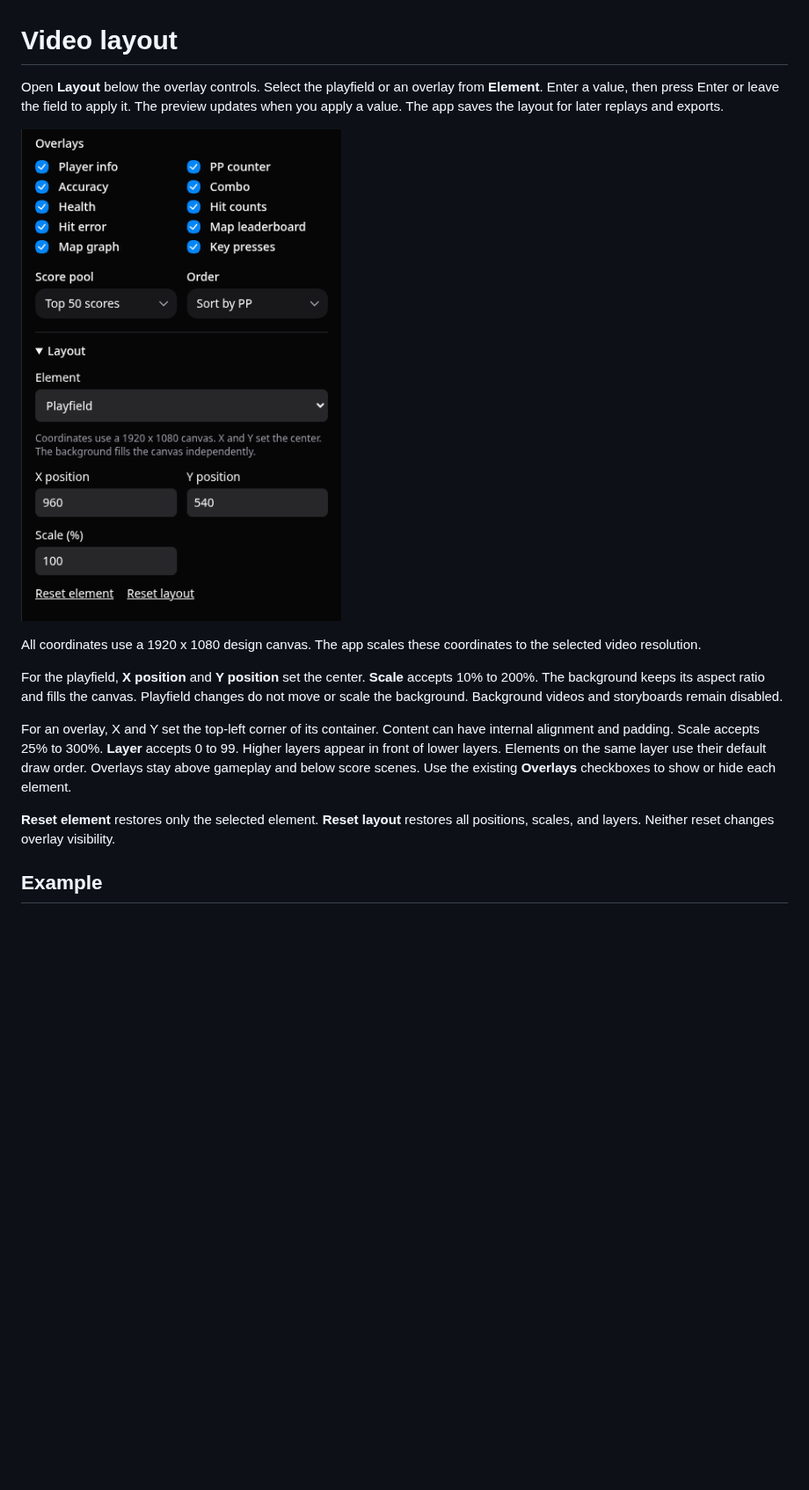
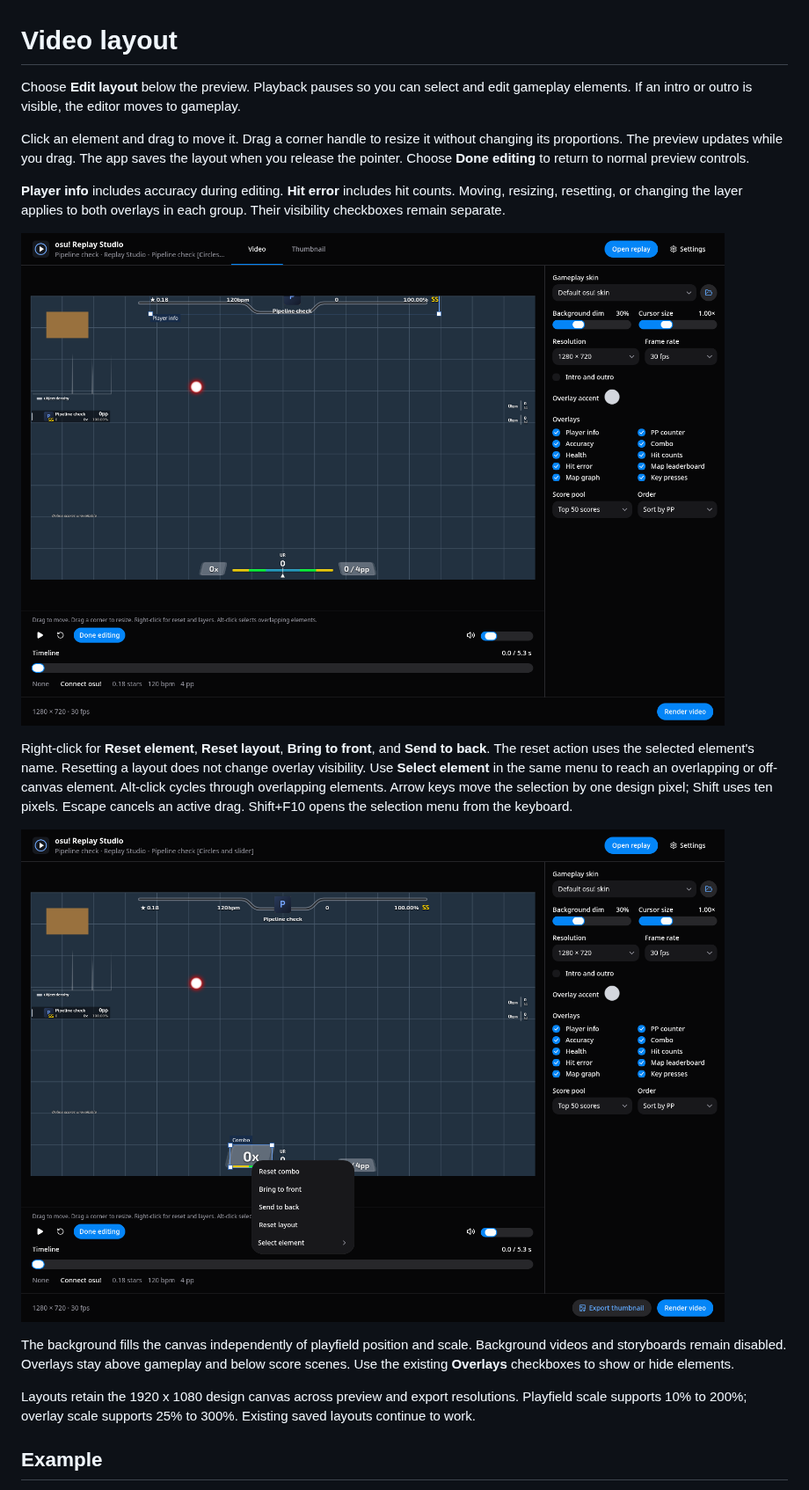
Before and after one commit to agneswd/osu-replay-studio, a Markdown page: docs/layout.md, the part around the change. Shown at 88% size. Rendered like a GitHub page; pictures changed too: docs/images/layout-context.png (added), docs/images/layout-controls.png (deleted), docs/images/layout-editor.png (added); blank space fills up the shorter version.

```diff
--- a/docs/layout.md
+++ b/docs/layout.md
@@ -1,24 +1,33 @@
 # Video layout
 
-Open **Layout** below the overlay controls. Select the playfield or an overlay from **Element**.
-Enter a value, then press Enter or leave the field to apply it.
-The preview updates when you apply a value. The app saves the layout for later replays and exports.
+Choose **Edit layout** below the preview. Playback pauses so you can select and edit gameplay elements.
+If an intro or outro is visible, the editor moves to gameplay.
 
-![Layout controls](images/layout-controls.png)
+Click an element and drag to move it. Drag a corner handle to resize it without changing its proportions.
+The preview updates while you drag. The app saves the layout when you release the pointer.
+Choose **Done editing** to return to normal preview controls.
 
-All coordinates use a 1920 x 1080 design canvas. The app scales these coordinates to the selected video resolution.
+**Player info** includes accuracy during editing. **Hit error** includes hit counts.
+Moving, resizing, resetting, or changing the layer applies to both overlays in each group.
+Their visibility checkboxes remain separate.
 
-For the playfield, **X position** and **Y position** set the center. **Scale** accepts 10% to 200%.
-The background keeps its aspect ratio and fills the canvas. Playfield changes do not move or scale the background.
-Background videos and storyboards remain disabled.
+![Visual layout editor](images/layout-editor.png)
 
-For an overlay, X and Y set the top-left corner of its container. Content can have internal alignment and padding.
-Scale accepts 25% to 300%. **Layer** accepts 0 to 99. Higher layers appear in front of lower layers.
-Elements on the same layer use their default draw order. Overlays stay above gameplay and below score scenes.
-Use the existing **Overlays** checkboxes to show or hide each element.
+Right-click for **Reset element**, **Reset layout**, **Bring to front**, and **Send to back**.
+The reset action uses the selected element's name. Resetting a layout does not change overlay visibility.
+Use **Select element** in the same menu to reach an overlapping or off-canvas element.
+Alt-click cycles through overlapping elements. Arrow keys move the selection by one design pixel; Shift uses ten pixels.
+Escape cancels an active drag. Shift+F10 opens the selection menu from the keyboard.
 
-**Reset element** restores only the selected element. **Reset layout** restores all positions, scales, and layers.
-Neither reset changes overlay visibility.
+![Layout context menu](images/layout-context.png)
+
+The background fills the canvas independently of playfield position and scale.
+Background videos and storyboards remain disabled. Overlays stay above gameplay and below score scenes.
+Use the existing **Overlays** checkboxes to show or hide elements.
+
+Layouts retain the 1920 x 1080 design canvas across preview and export resolutions.
+Playfield scale supports 10% to 200%; overlay scale supports 25% to 300%.
+Existing saved layouts continue to work.
 
 ## Example
 
```
Also changed, not shown: README.md (+4 -3 lines), docs/thumbnails.md (added, +41 -0 lines), docs/images/thumbnail-editor.png (added).
